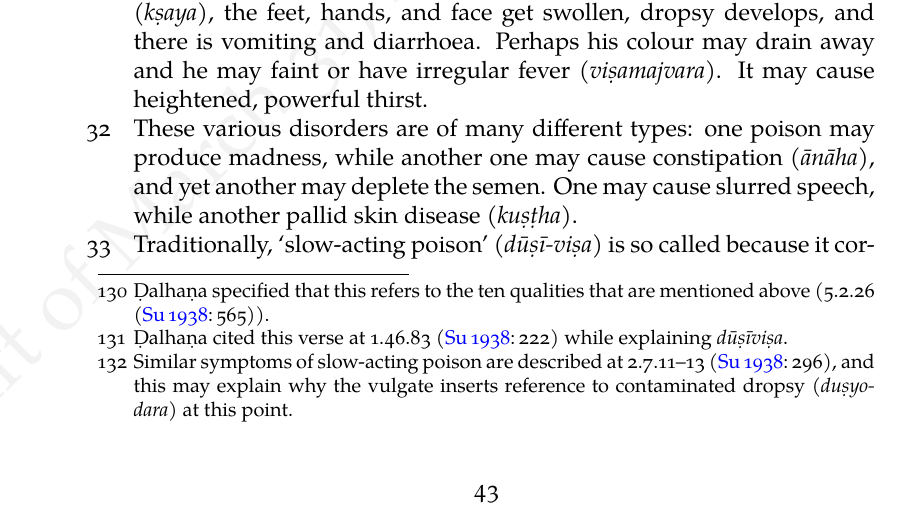
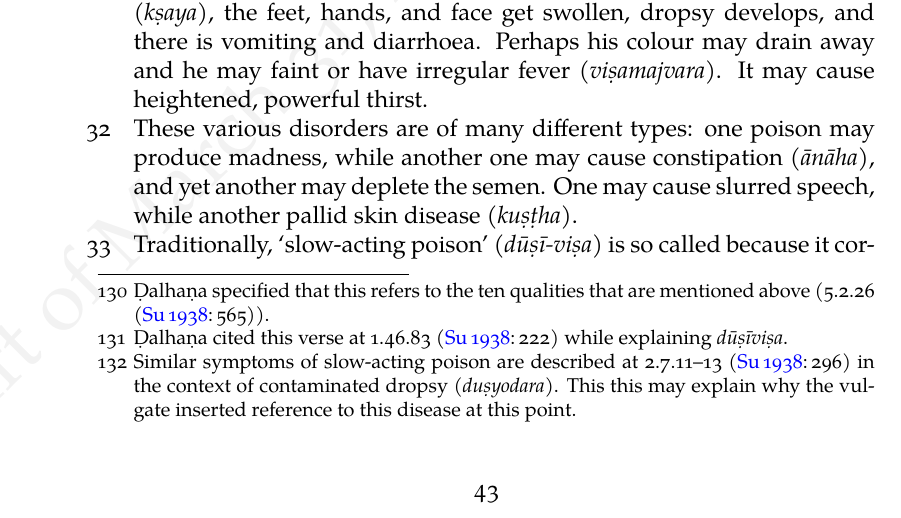
Before and after one commit to wujastyk/sushrutaproject, a LaTeX paper (translation/incremental_SS_Translation.tex, which reads translation/translation 5-02.tex): part of page 14 of 44, cut so that both start at the same text. The pictures show the PDF file translation/incremental_SS_Translation.pdf that the author committed with the source.

Commit message:
after Thursday seminar.

```diff
--- a/translation/translation 5-02.tex
+++ b/translation/translation 5-02.tex
@@ -583,13 +583,13 @@ is hard to eliminate.  Therefore, it causes suffering for a long time.
         no longer perceived.  Because it is surrounded by \se{kapha}{phlegm} it
         has an aftermath that lasts for a very long time.
 
-        \item[27]
-        If he is suffering from this, the colour of his stools changes, he gets
-        sourness and a bad taste with great thirst. Stammering and close to death,
-        wandering about, he may feel faint, giddy, and aroused.\footnote{Similar
-        symptoms of slow-acting poison are described at \Su{2.7.11--13}{296}, and
-        this may explain why the vulgate inserts reference to
-        \se{duṣyodara}{contaminated dropsy} at this point.}
+        \item[27] If he is suffering from this, the colour of his stools changes,
+he gets sourness and a bad taste with great thirst. Stammering and close
+to death, wandering about, he may feel faint, giddy, and
+aroused.\footnote{Similar symptoms of slow-acting poison are described at
+\Su{2.7.11--13}{296} in the context of  \se{duṣyodara}{contaminated
+dropsy}.  This this may explain why the vulgate inserted reference to this
+disease at this point.}
 
 
 
```
Also changed, not shown: translation/incremental_SS_Translation.pdf.
